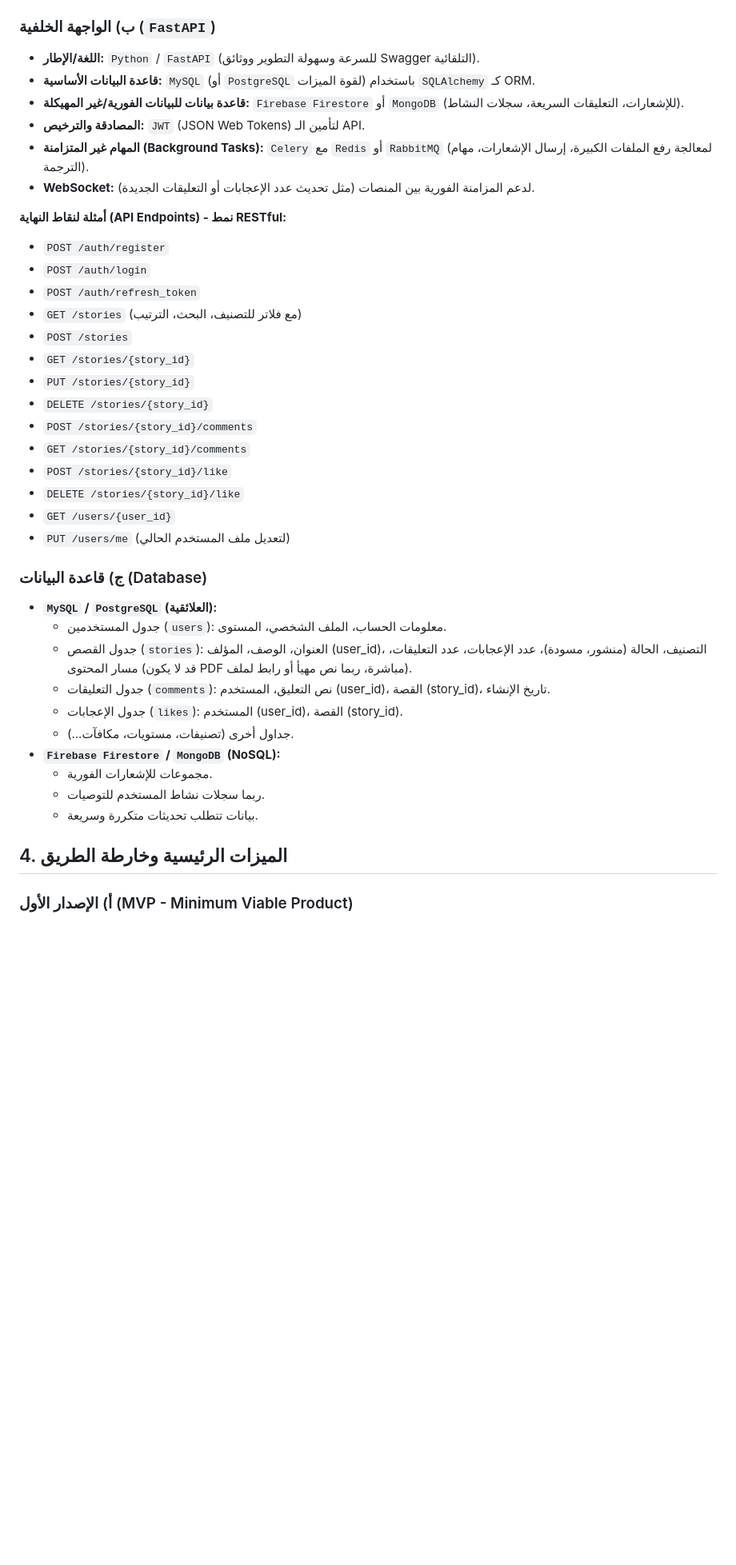
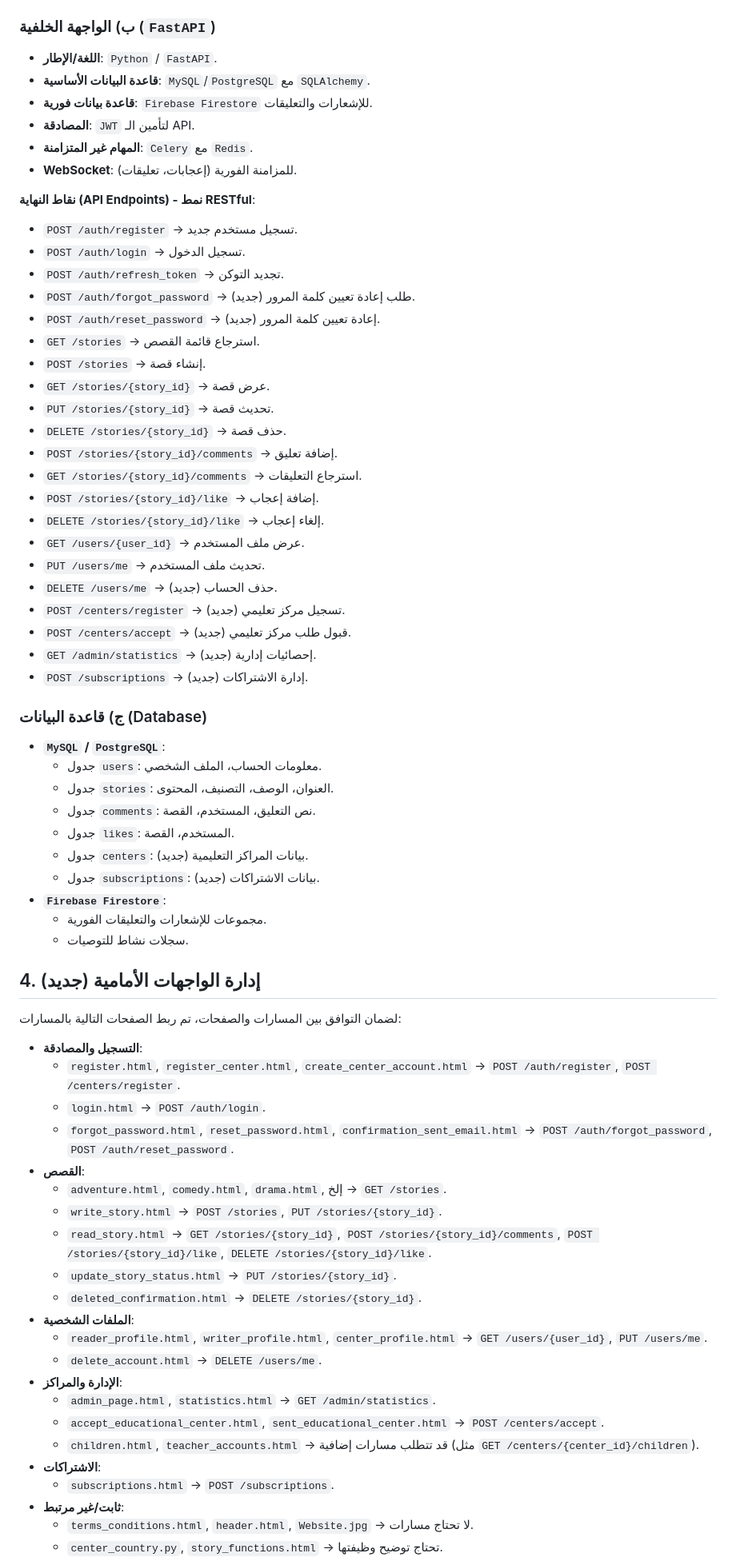
Before and after one commit to Osamh64/awallimna_0.4, a Markdown page: README.md, the part around one of its changes. Shown at 80% size. Drawn GitHub-style; blank space fills up the shorter version.

```diff
--- a/README.md
+++ b/README.md
@@ -67,44 +62,72 @@
 
 ### ب) الواجهة الخلفية (`FastAPI`)
 
-*   **اللغة/الإطار:** `Python` / `FastAPI` (للسرعة وسهولة التطوير ووثائق Swagger التلقائية).
-*   **قاعدة البيانات الأساسية:** `MySQL` (أو `PostgreSQL` لقوة الميزات) باستخدام `SQLAlchemy` كـ ORM.
-*   **قاعدة بيانات للبيانات الفورية/غير المهيكلة:** `Firebase Firestore` أو `MongoDB` (للإشعارات، التعليقات السريعة، سجلات النشاط).
-*   **المصادقة والترخيص:** `JWT` (JSON Web Tokens) لتأمين الـ API.
-*   **المهام غير المتزامنة (Background Tasks):** `Celery` مع `Redis` أو `RabbitMQ` (لمعالجة رفع الملفات الكبيرة، إرسال الإشعارات، مهام الترجمة).
-*   **WebSocket:** لدعم المزامنة الفورية بين المنصات (مثل تحديث عدد الإعجابات أو التعليقات الجديدة).
+- **اللغة/الإطار**: `Python` / `FastAPI`.
+- **قاعدة البيانات الأساسية**: `MySQL`/`PostgreSQL` مع `SQLAlchemy`.
+- **قاعدة بيانات فورية**: `Firebase Firestore` للإشعارات والتعليقات.
+- **المصادقة**: `JWT` لتأمين الـ API.
+- **المهام غير المتزامنة**: `Celery` مع `Redis`.
+- **WebSocket**: للمزامنة الفورية (إعجابات، تعليقات).
 
-**أمثلة لنقاط النهاية (API Endpoints) - نمط RESTful:**
-
-*   `POST /auth/register`
-*   `POST /auth/login`
-*   `POST /auth/refresh_token`
-*   `GET /stories` (مع فلاتر للتصنيف، البحث، الترتيب)
-*   `POST /stories`
-*   `GET /stories/{story_id}`
-*   `PUT /stories/{story_id}`
-*   `DELETE /stories/{story_id}`
-*   `POST /stories/{story_id}/comments`
-*   `GET /stories/{story_id}/comments`
-*   `POST /stories/{story_id}/like`
-*   `DELETE /stories/{story_id}/like`
-*   `GET /users/{user_id}`
-*   `PUT /users/me` (لتعديل ملف المستخدم الحالي)
+**نقاط النهاية (API Endpoints) - نمط RESTful**:
+- `POST /auth/register` → تسجيل مستخدم جديد.
+- `POST /auth/login` → تسجيل الدخول.
+- `POST /auth/refresh_token` → تجديد التوكن.
+- `POST /auth/forgot_password` → طلب إعادة تعيين كلمة المرور (جديد).
+- `POST /auth/reset_password` → إعادة تعيين كلمة المرور (جديد).
+- `GET /stories` → استرجاع قائمة القصص.
+- `POST /stories` → إنشاء قصة.
+- `GET /stories/{story_id}` → عرض قصة.
+- `PUT /stories/{story_id}` → تحديث قصة.
+- `DELETE /stories/{story_id}` → حذف قصة.
+- `POST /stories/{story_id}/comments` → إضافة تعليق.
+- `GET /stories/{story_id}/comments` → استرجاع التعليقات.
+- `POST /stories/{story_id}/like` → إضافة إعجاب.
+- `DELETE /stories/{story_id}/like` → إلغاء إعجاب.
+- `GET /users/{user_id}` → عرض ملف المستخدم.
+- `PUT /users/me` → تحديث ملف المستخدم.
+- `DELETE /users/me` → حذف الحساب (جديد).
+- `POST /centers/register` → تسجيل مركز تعليمي (جديد).
+- `POST /centers/accept` → قبول طلب مركز تعليمي (جديد).
+- `GET /admin/statistics` → إحصائيات إدارية (جديد).
+- `POST /subscriptions` → إدارة الاشتراكات (جديد).
 
 ### ج) قاعدة البيانات (Database)
 
-*   **`MySQL` / `PostgreSQL` (العلائقية):**
-    *   جدول المستخدمين (`users`): معلومات الحساب، الملف الشخصي، المستوى.
-    *   جدول القصص (`stories`): العنوان، الوصف، المؤلف (user_id)، التصنيف، الحالة (منشور، مسودة)، عدد الإعجابات، عدد التعليقات، مسار المحتوى (قد لا يكون PDF مباشرة، ربما نص مهيأ أو رابط لملف).
-    *   جدول التعليقات (`comments`): نص التعليق، المستخدم (user_id)، القصة (story_id)، تاريخ الإنشاء.
-    *   جدول الإعجابات (`likes`): المستخدم (user_id)، القصة (story_id).
-    *   جداول أخرى (تصنيفات، مستويات، مكافآت...).
-*   **`Firebase Firestore` / `MongoDB` (NoSQL):**
-    *   مجموعات للإشعارات الفورية.
-    *   ربما سجلات نشاط المستخدم للتوصيات.
-    *   بيانات تتطلب تحديثات متكررة وسريعة.
+- **`MySQL` / `PostgreSQL`**:
+  - جدول `users`: معلومات الحساب، الملف الشخصي.
+  - جدول `stories`: العنوان، الوصف، التصنيف، المحتوى.
+  - جدول `comments`: نص التعليق، المستخدم، القصة.
+  - جدول `likes`: المستخدم، القصة.
+  - جدول `centers`: بيانات المراكز التعليمية (جديد).
+  - جدول `subscriptions`: بيانات الاشتراكات (جديد).
+- **`Firebase Firestore`**:
+  - مجموعات للإشعارات والتعليقات الفورية.
+  - سجلات نشاط للتوصيات.
 
-## 4. الميزات الرئيسية وخارطة الطريق
+## 4. إدارة الواجهات الأمامية (جديد)
 
-### أ) الإصدار الأول (MVP - Minimum Viable Product)
+لضمان التوافق بين المسارات والصفحات، تم ربط الصفحات التالية بالمسارات:
+- **التسجيل والمصادقة**:
+  - `register.html`, `register_center.html`, `create_center_account.html` → `POST /auth/register`, `POST /centers/register`.
+  - `login.html` → `POST /auth/login`.
+  - `forgot_password.html`, `reset_password.html`, `confirmation_sent_email.html` → `POST /auth/forgot_password`, `POST /auth/reset_password`.
+- **القصص**:
+  - `adventure.html`, `comedy.html`, `drama.html`, إلخ → `GET /stories`.
+  - `write_story.html` → `POST /stories`, `PUT /stories/{story_id}`.
+  - `read_story.html` → `GET /stories/{story_id}`, `POST /stories/{story_id}/comments`, `POST /stories/{story_id}/like`, `DELETE /stories/{story_id}/like`.
+  - `update_story_status.html` → `PUT /stories/{story_id}`.
+  - `deleted_confirmation.html` → `DELETE /stories/{story_id}`.
+- **الملفات الشخصية**:
+  - `reader_profile.html`, `writer_profile.html`, `center_profile.html` → `GET /users/{user_id}`, `PUT /users/me`.
+  - `delete_account.html` → `DELETE /users/me`.
+- **الإدارة والمراكز**:
+  - `admin_page.html`, `statistics.html` → `GET /admin/statistics`.
+  - `accept_educational_center.html`, `sent_educational_center.html` → `POST /centers/accept`.
+  - `children.html`, `teacher_accounts.html` → قد تتطلب مسارات إضافية (مثل `GET /centers/{center_id}/children`).
+- **الاشتراكات**:
+  - `subscriptions.html` → `POST /subscriptions`.
+- **ثابت/غير مرتبط**:
+  - `terms_conditions.html`, `header.html`, `Website.jpg` → لا تحتاج مسارات.
+  - `center_country.py`, `story_functions.html` → تحتاج توضيح وظيفتها.
 
```
Also changed, not shown: other parts of README.md (+110 -148 lines).
